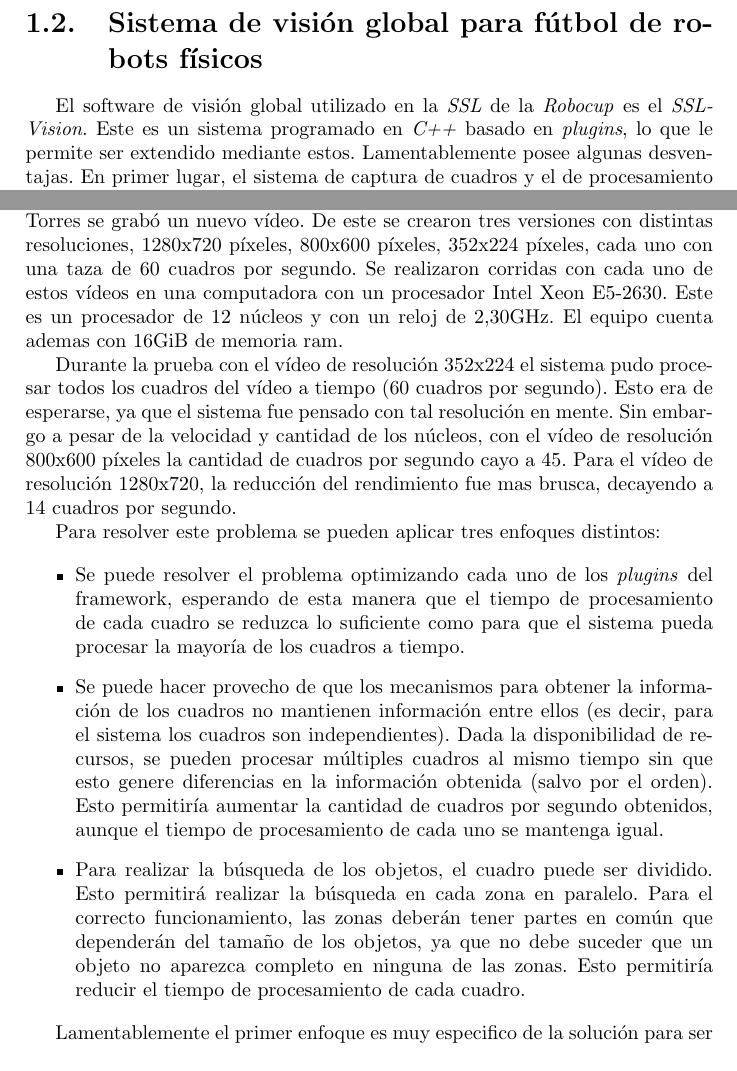
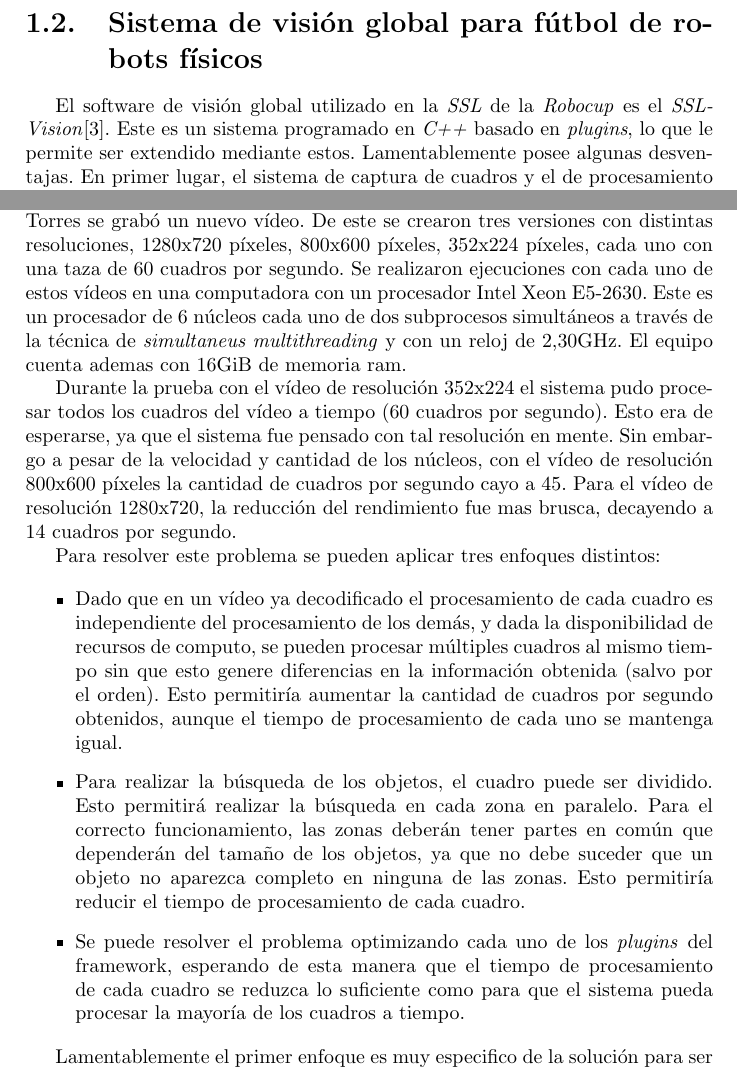
Before and after one commit to dracometallium/tesis-lic2, a LaTeX thesis (tesis.tex, which reads tex/metodologia.tex, tex/mt_videoserver.tex): two parts of pages 3 and 4 of 8, joined at a grey line, cut so that both start at the same text. Compiled offline with pdfLaTeX.

Commit message:
Mejor explicación de tomar múltiples cuadros.

```diff
--- a/tex/metodologia.tex
+++ b/tex/metodologia.tex
@@ -5,10 +5,11 @@
 Para comprobar la adaptabilidad del software desarrollado por Guillermo Torres
 se grabó un nuevo vídeo. De este se crearon tres versiones con distintas
 resoluciones, 1280x720 píxeles, 800x600 píxeles, 352x224 píxeles, cada uno con
-una taza de 60 cuadros por segundo. Se realizaron corridas con cada uno de estos
-vídeos en una computadora con un procesador Intel Xeon E5-2630. Este es un
-procesador de 12 núcleos y con un reloj de 2,30GHz. El equipo cuenta ademas con
-16GiB de memoria ram.
+una taza de 60 cuadros por segundo. Se realizaron ejecuciones con cada uno de
+estos vídeos en una computadora con un procesador Intel Xeon E5-2630. Este es un
+procesador de 6 núcleos cada uno de dos subprocesos simultáneos a través de la
+técnica de \emph{simultaneus multithreading} y con un reloj de 2,30GHz. El
+equipo cuenta ademas con 16GiB de memoria ram.
 
 Durante la prueba con el vídeo de resolución 352x224 el sistema pudo procesar
 todos los cuadros del vídeo a tiempo (60 cuadros por segundo). Esto era de
@@ -22,18 +23,12 @@ Para resolver este problema se pueden aplicar tres enfoques distintos:
 
 \begin{itemize}
 
-\item	Se puede resolver el problema optimizando cada uno de los \emph{plugins}
-	del framework, esperando de esta manera que el tiempo de procesamiento
-	de cada cuadro se reduzca lo suficiente como para que el sistema pueda
-	procesar la mayoría de los cuadros a tiempo.
-
-\item	Se puede hacer provecho de que los mecanismos para obtener la
-	información de los cuadros no mantienen información entre ellos (es
-	decir, para el sistema los cuadros son independientes). Dada la
-	disponibilidad de recursos, se pueden procesar múltiples cuadros al
-	mismo tiempo sin que esto genere diferencias en la información obtenida
-	(salvo por el orden). Esto permitiría aumentar la cantidad de cuadros
-	por segundo obtenidos, aunque el tiempo de procesamiento de cada uno se
+\item 	Dado que en un vídeo ya decodificado el procesamiento de cada cuadro es
+	independiente del procesamiento de los demás, y dada la disponibilidad
+	de recursos de computo, se pueden procesar múltiples cuadros al mismo
+	tiempo sin que esto genere diferencias en la información obtenida (salvo
+	por el orden). Esto permitiría aumentar la cantidad de cuadros por
+	segundo obtenidos, aunque el tiempo de procesamiento de cada uno se
 	mantenga igual.
 
 \item	Para realizar la búsqueda de los objetos, el cuadro puede ser dividido.
@@ -42,6 +37,11 @@ Para resolver este problema se pueden aplicar tres enfoques distintos:
 	dependerán del tamaño de los objetos, ya que no debe suceder que un
 	objeto no aparezca completo en ninguna de las zonas. Esto permitiría
 	reducir el tiempo de procesamiento de cada cuadro.
+
+\item	Se puede resolver el problema optimizando cada uno de los \emph{plugins}
+	del framework, esperando de esta manera que el tiempo de procesamiento
+	de cada cuadro se reduzca lo suficiente como para que el sistema pueda
+	procesar la mayoría de los cuadros a tiempo.
 
 \end{itemize}
 
--- a/tex/mt_videoserver.tex
+++ b/tex/mt_videoserver.tex
@@ -3,7 +3,7 @@
 \section{Sistema de visión global para fútbol de robots físicos}
 
 El software de visión global utilizado en la \emph{SSL} de la \emph{Robocup} es
-el \emph{SSL-Vision}. Este es un sistema programado en \emph{C++} basado en
-\emph{plugins}, lo que le permite ser extendido mediante estos. Lamentablemente
-posee algunas desventajas. En primer lugar, el sistema de captura de cuadros y
-el de procesamiento de estos están fuertemente acoplados y forman parte del
+el \emph{SSL-Vision}\cite{sslvision}. Este es un sistema programado en
+\emph{C++} basado en \emph{plugins}, lo que le permite ser extendido mediante
+estos. Lamentablemente posee algunas desventajas. En primer lugar, el sistema de
+captura de cuadros y el de procesamiento de estos están fuertemente acoplados y
```
Also changed, not shown: tex/mt_videoserver.tex (8 more changed lines).
